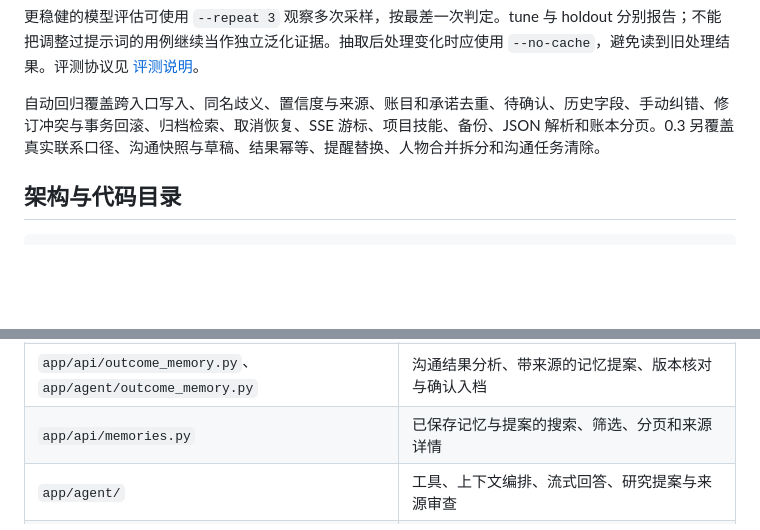
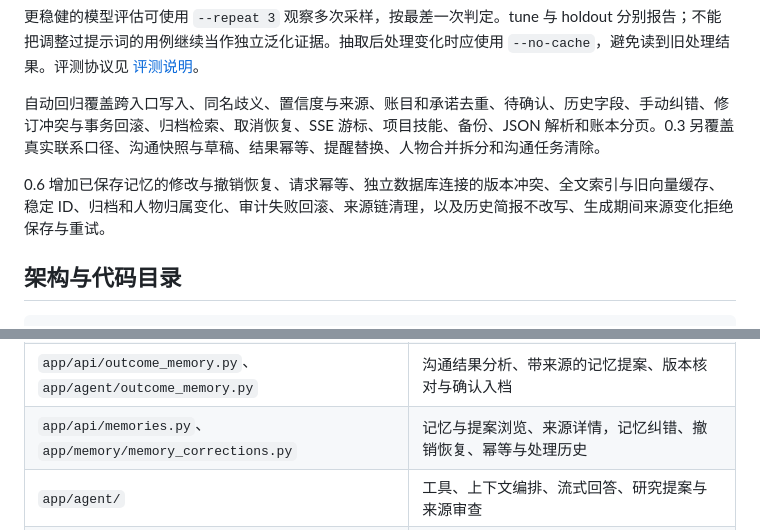
Before and after one commit to ahahome/home-local, a Markdown page: README.md, 2 parts joined by grey strips. Rendered like a GitHub page; blank space fills up the shorter version.

Commit message:
feat(memory): 支持记忆纠错撤销与历史追溯

````diff
--- a/README.md
+++ b/README.md
@@ -312,6 +327,8 @@ git diff --check
 
 自动回归覆盖跨入口写入、同名歧义、置信度与来源、账目和承诺去重、待确认、历史字段、手动纠错、修订冲突与事务回滚、归档检索、取消恢复、SSE 游标、项目技能、备份、JSON 解析和账本分页。0.3 另覆盖真实联系口径、沟通快照与草稿、结果幂等、提醒替换、人物合并拆分和沟通任务清除。
 
+0.6 增加已保存记忆的修改与撤销恢复、请求幂等、独立数据库连接的版本冲突、全文索引与旧向量缓存、稳定 ID、归档和人物归属变化、审计失败回滚、来源链清理，以及历史简报不改写、生成期间来源变化拒绝保存与重试。
+
 ## 架构与代码目录
 
 ```text
@@ -333,7 +350,7 @@ SQLite：人物、字段历史、记忆、互动、承诺、账目、证据、
 | `app/api/followups.py`、`app/agent/followup.py` | 沟通简报与草稿、版本检查、明确结果的原子保存 |
 | `app/api/agenda.py`、`app/agent/agenda.py` | 今日跟进候选、优先级、来源版本、暂缓与人物联系周期 |
 | `app/api/outcome_memory.py`、`app/agent/outcome_memory.py` | 沟通结果分析、带来源的记忆提案、版本核对与确认入档 |
-| `app/api/memories.py` | 已保存记忆与提案的搜索、筛选、分页和来源详情 |
+| `app/api/memories.py`、`app/memory/memory_corrections.py` | 记忆与提案浏览、来源详情，记忆纠错、撤销恢复、幂等与处理历史 |
 | `app/agent/` | 工具、上下文编排、流式回答、研究提案与来源审查 |
 | `app/ingest/` | 聊天发言人和日期解析、文档解析、截图转写、网页正文 |
 | `app/memory/` | 抽取、统一写入、身份消歧、确认、纠错、档案编译与检索 |
````
Also changed, not shown: other parts of README.md (+22 -5 lines), docs/assets/memories-v06-brief-warning.png (added), docs/assets/memories-v06-correction-desktop.png (added), docs/assets/memories-v06-correction-mobile.png (added), 14 other files.
